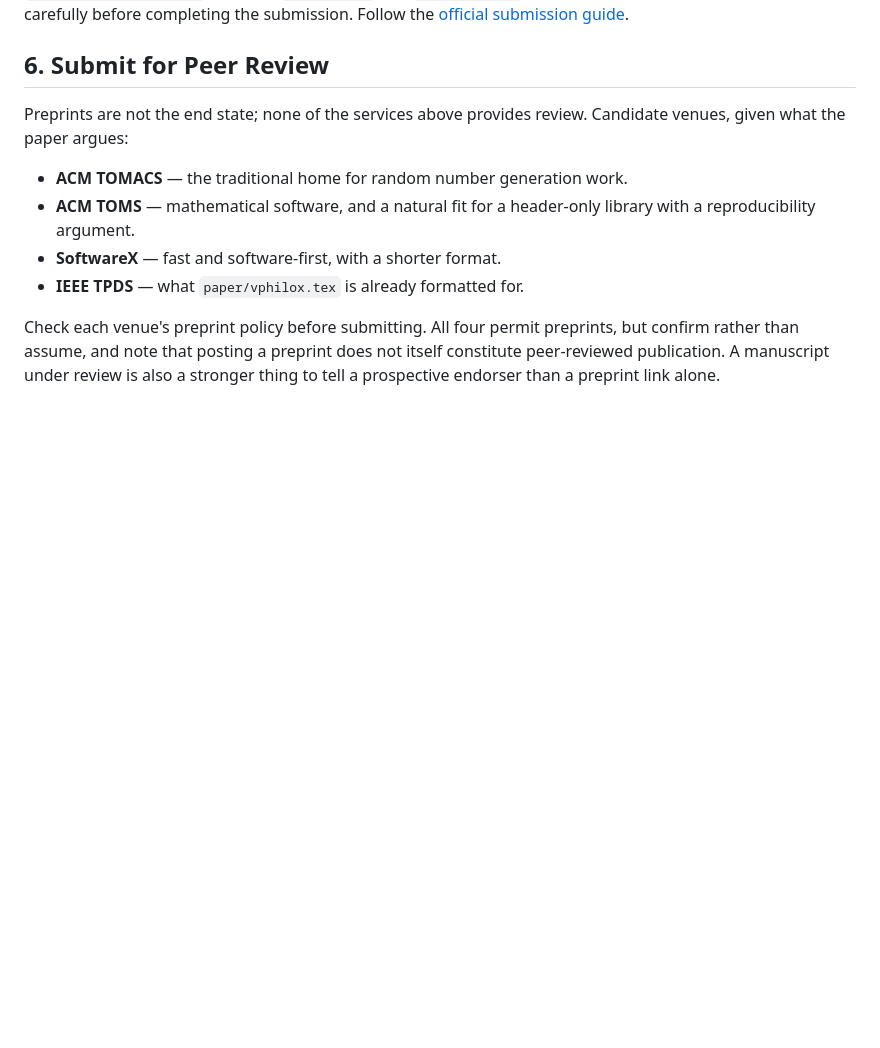
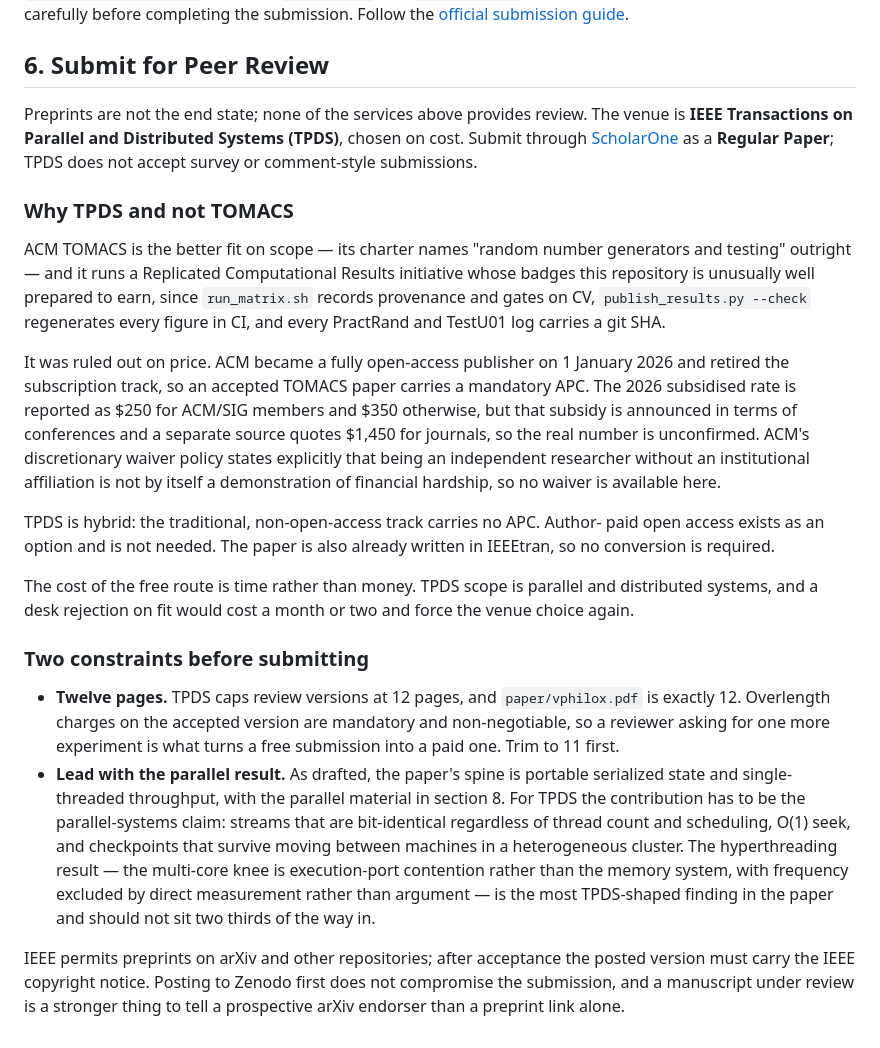
Before and after one commit to sinhaparth5/vphilox, a Markdown page: docs/publishing-guide.md, the part around the change. Rendered like a GitHub page; blank space fills up the shorter version.

Commit message:
Record IEEE TPDS as the venue, and why not TOMACS
Replaces the four-venue shortlist with the decision and its reasoning, so the
trade is recoverable later rather than being re-argued.

TOMACS is the better fit on scope — its charter names random number generation
— and its Replicated Computational Results initiative would reward the
provenance and figure-regeneration machinery this repository already has. It
was ruled out on price: ACM went fully open access on 1 January 2026 and
retired the subscription track, so acceptance carries a mandatory APC with no
waiver available to an unaffiliated author. TPDS is hybrid, the traditional
track has no APC, and the paper is already in IEEEtran.

Records the two constraints that follow. The review version is capped at 12
pages and the current PDF is exactly 12, which leaves no room for a reviewer
request before mandatory overlength charges apply. And the paper needs its
parallel-systems claim moved to the front, since the hyperthreading and
thread-count-independence results are what make it a TPDS paper rather than a
throughput report.

```diff
--- a/docs/publishing-guide.md
+++ b/docs/publishing-guide.md
@@ -125,15 +125,54 @@ the submission. Follow the [official submission guide](https://info.arxiv.org/he
 ## 6. Submit for Peer Review
 
 Preprints are not the end state; none of the services above provides review.
-Candidate venues, given what the paper argues:
+The venue is **IEEE Transactions on Parallel and Distributed Systems (TPDS)**,
+chosen on cost. Submit through
+[ScholarOne](https://mc.manuscriptcentral.com/tpds-cs) as a **Regular Paper**;
+TPDS does not accept survey or comment-style submissions.
 
-- **ACM TOMACS** — the traditional home for random number generation work.
-- **ACM TOMS** — mathematical software, and a natural fit for a header-only
-  library with a reproducibility argument.
-- **SoftwareX** — fast and software-first, with a shorter format.
-- **IEEE TPDS** — what `paper/vphilox.tex` is already formatted for.
+### Why TPDS and not TOMACS
 
-Check each venue's preprint policy before submitting. All four permit preprints,
-but confirm rather than assume, and note that posting a preprint does not itself
-constitute peer-reviewed publication. A manuscript under review is also a
-stronger thing to tell a prospective endorser than a preprint link alone.
+ACM TOMACS is the better fit on scope — its charter names "random number
+generators and testing" outright — and it runs a Replicated Computational
+Results initiative whose badges this repository is unusually well prepared to
+earn, since `run_matrix.sh` records provenance and gates on CV,
+`publish_results.py --check` regenerates every figure in CI, and every
+PractRand and TestU01 log carries a git SHA.
+
+It was ruled out on price. ACM became a fully open-access publisher on
+1 January 2026 and retired the subscription track, so an accepted TOMACS paper
+carries a mandatory APC. The 2026 subsidised rate is reported as $250 for
+ACM/SIG members and $350 otherwise, but that subsidy is announced in terms of
+conferences and a separate source quotes $1,450 for journals, so the real
+number is unconfirmed. ACM's discretionary waiver policy states explicitly that
+being an independent researcher without an institutional affiliation is not by
+itself a demonstration of financial hardship, so no waiver is available here.
+
+TPDS is hybrid: the traditional, non-open-access track carries no APC. Author-
+paid open access exists as an option and is not needed. The paper is also
+already written in IEEEtran, so no conversion is required.
+
+The cost of the free route is time rather than money. TPDS scope is parallel and
+distributed systems, and a desk rejection on fit would cost a month or two and
+force the venue choice again.
+
+### Two constraints before submitting
+
+- **Twelve pages.** TPDS caps review versions at 12 pages, and
+  `paper/vphilox.pdf` is exactly 12. Overlength charges on the accepted version
+  are mandatory and non-negotiable, so a reviewer asking for one more experiment
+  is what turns a free submission into a paid one. Trim to 11 first.
+- **Lead with the parallel result.** As drafted, the paper's spine is portable
+  serialized state and single-threaded throughput, with the parallel material in
+  section 8. For TPDS the contribution has to be the parallel-systems claim:
+  streams that are bit-identical regardless of thread count and scheduling,
+  O(1) seek, and checkpoints that survive moving between machines in a
+  heterogeneous cluster. The hyperthreading result — the multi-core knee is
+  execution-port contention rather than the memory system, with frequency
+  excluded by direct measurement rather than argument — is the most TPDS-shaped
+  finding in the paper and should not sit two thirds of the way in.
+
+IEEE permits preprints on arXiv and other repositories; after acceptance the
+posted version must carry the IEEE copyright notice. Posting to Zenodo first
+does not compromise the submission, and a manuscript under review is a stronger
+thing to tell a prospective arXiv endorser than a preprint link alone.
```
